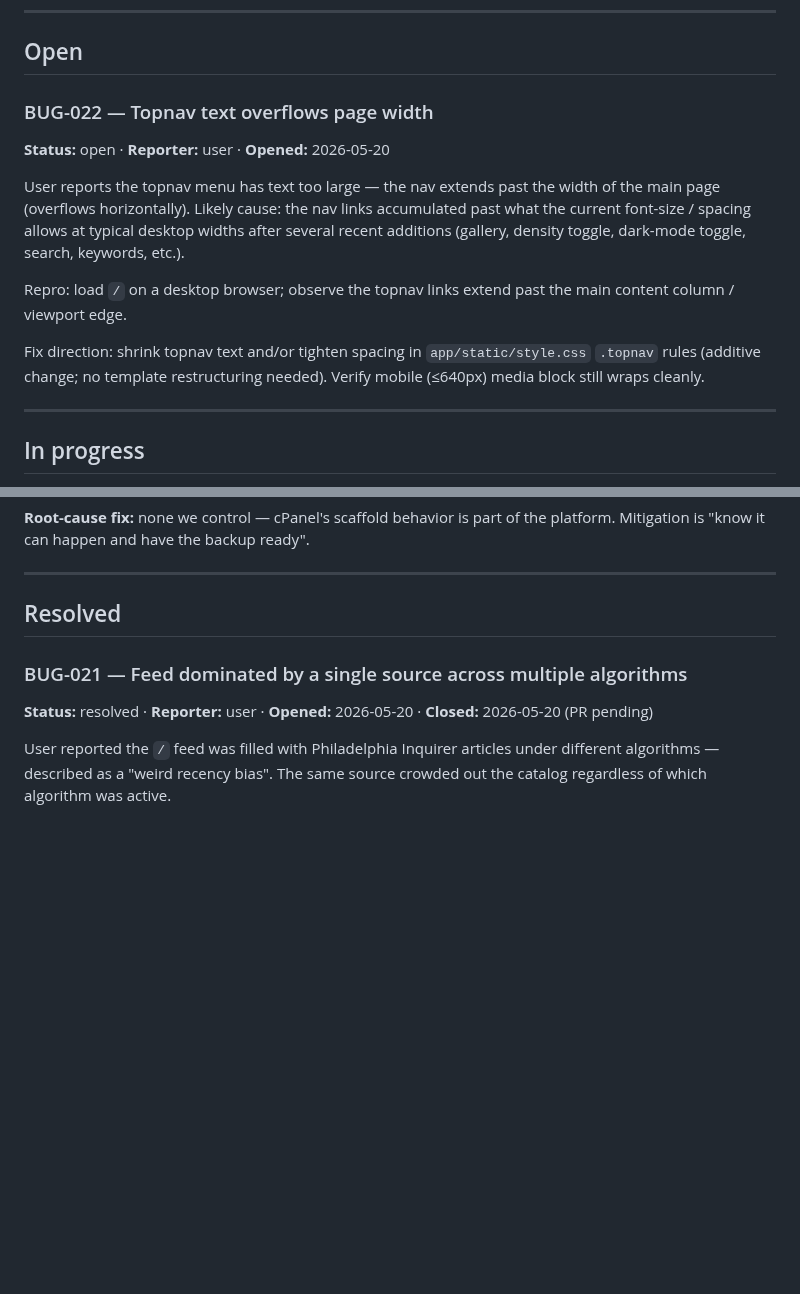
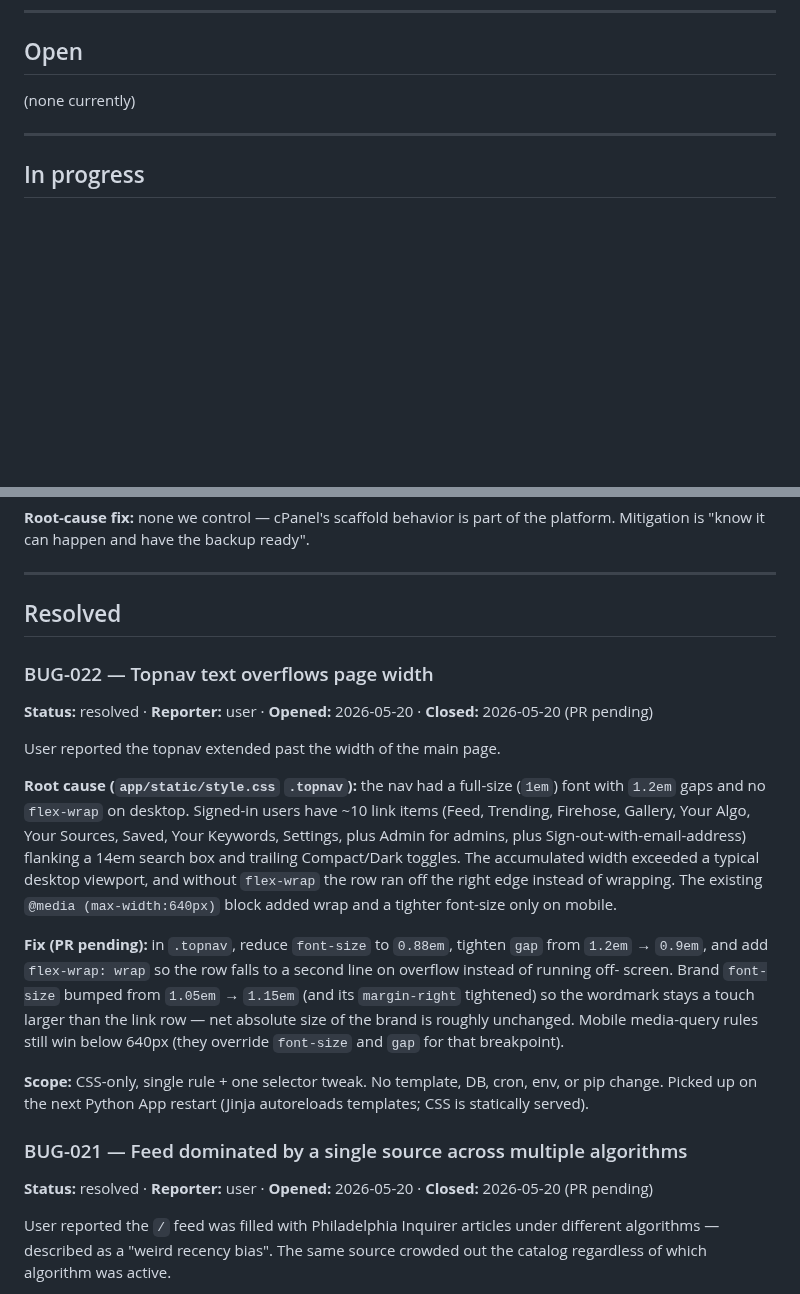
Before and after one commit to mhittle/sauce.ai, a Markdown page: bugs.md, 2 parts joined by grey strips. Rendered like a GitHub page; blank space fills up the shorter version.

Commit message:
Track BUG-022: move to resolved, append history entry
https://claude.ai/code/session_015SaVwyctQwLVF7bnDQhC9U

```diff
--- a/bugs.md
+++ b/bugs.md
@@ -26,22 +26,7 @@ Sort with `open` and `in-progress` at the top, then `attempted`, then
 
 ## Open
 
-### BUG-022 — Topnav text overflows page width
-**Status:** open · **Reporter:** user · **Opened:** 2026-05-20
-
-User reports the topnav menu has text too large — the nav extends past
-the width of the main page (overflows horizontally). Likely cause: the
-nav links accumulated past what the current font-size / spacing allows
-at typical desktop widths after several recent additions (gallery,
-density toggle, dark-mode toggle, search, keywords, etc.).
-
-Repro: load `/` on a desktop browser; observe the topnav links extend
-past the main content column / viewport edge.
-
-Fix direction: shrink topnav text and/or tighten spacing in
-`app/static/style.css` `.topnav` rules (additive change; no template
-restructuring needed). Verify mobile (≤640px) media block still wraps
-cleanly.
+(none currently)
 
 ---
 
@@ -100,6 +85,35 @@ the platform. Mitigation is "know it can happen and have the backup ready".
 ---
 
 ## Resolved
+
+### BUG-022 — Topnav text overflows page width
+**Status:** resolved · **Reporter:** user · **Opened:** 2026-05-20 · **Closed:** 2026-05-20 (PR pending)
+
+User reported the topnav extended past the width of the main page.
+
+**Root cause (`app/static/style.css` `.topnav`):** the nav had a
+full-size (`1em`) font with `1.2em` gaps and no `flex-wrap` on
+desktop. Signed-in users have ~10 link items (Feed, Trending,
+Firehose, Gallery, Your Algo, Your Sources, Saved, Your Keywords,
+Settings, plus Admin for admins, plus Sign-out-with-email-address)
+flanking a 14em search box and trailing Compact/Dark toggles. The
+accumulated width exceeded a typical desktop viewport, and without
+`flex-wrap` the row ran off the right edge instead of wrapping. The
+existing `@media (max-width:640px)` block added wrap and a tighter
+font-size only on mobile.
+
+**Fix (PR pending):** in `.topnav`, reduce `font-size` to `0.88em`,
+tighten `gap` from `1.2em` → `0.9em`, and add `flex-wrap: wrap` so
+the row falls to a second line on overflow instead of running off-
+screen. Brand `font-size` bumped from `1.05em` → `1.15em` (and its
+`margin-right` tightened) so the wordmark stays a touch larger than
+the link row — net absolute size of the brand is roughly unchanged.
+Mobile media-query rules still win below 640px (they override
+`font-size` and `gap` for that breakpoint).
+
+**Scope:** CSS-only, single rule + one selector tweak. No template,
+DB, cron, env, or pip change. Picked up on the next Python App
+restart (Jinja autoreloads templates; CSS is statically served).
 
 ### BUG-021 — Feed dominated by a single source across multiple algorithms
 **Status:** resolved · **Reporter:** user · **Opened:** 2026-05-20 · **Closed:** 2026-05-20 (PR pending)
```
Also changed, not shown: engineering-history.md (+11 -0 lines).
